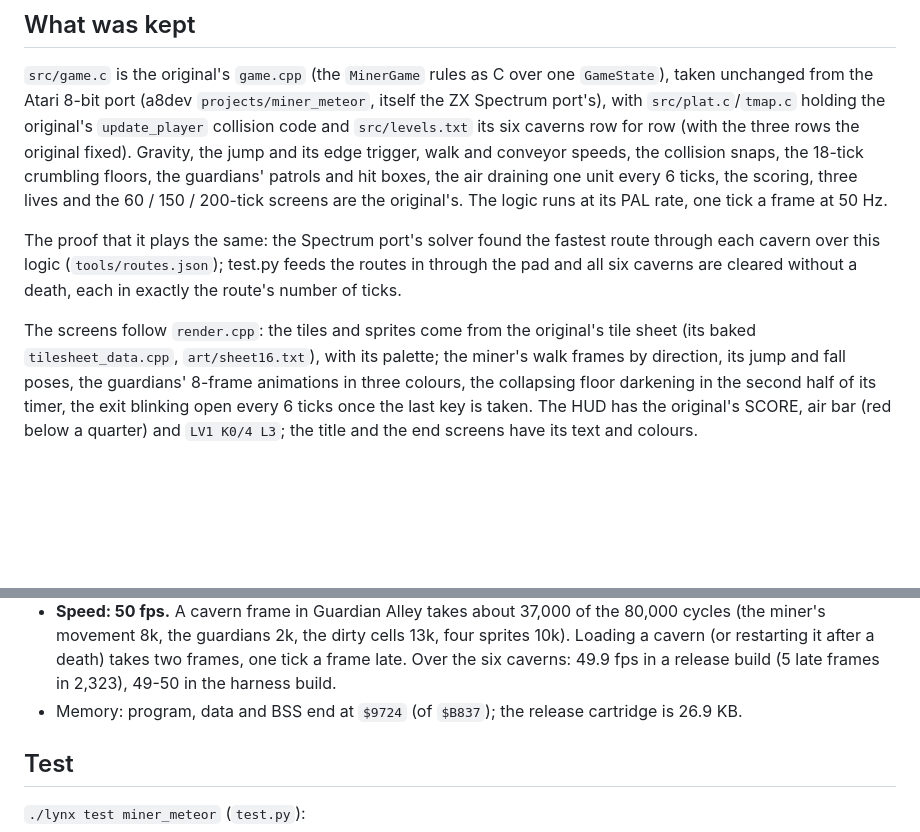
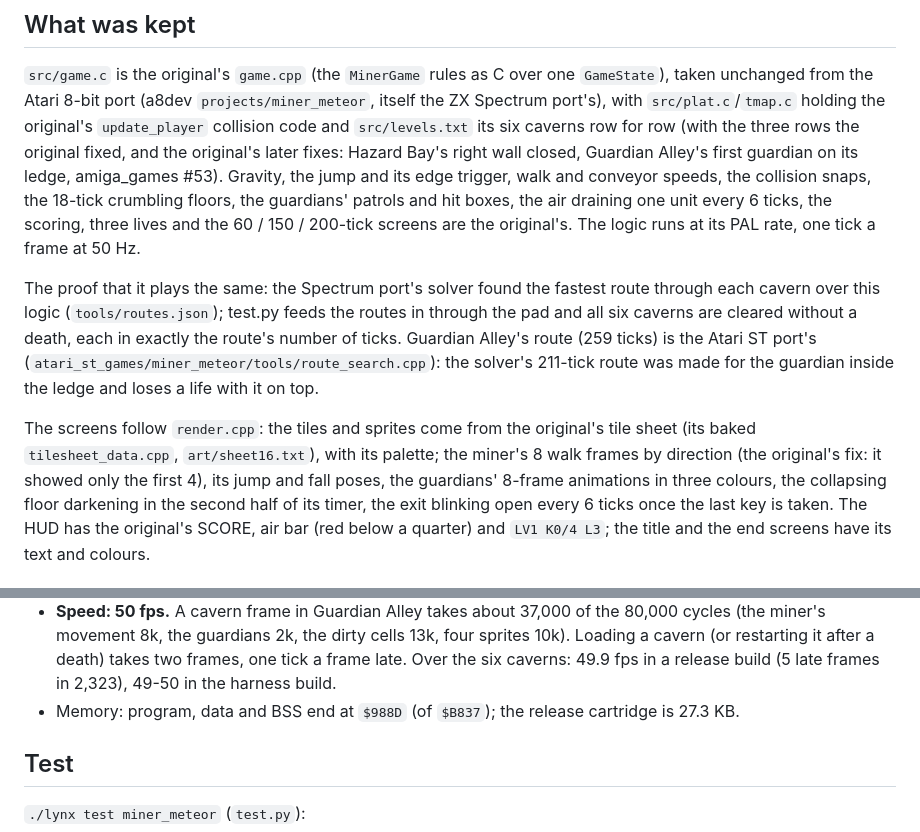
Before and after one commit to geekychris/lynx_games, a Markdown page: miner_meteor/README.md, 2 parts joined by grey strips. Drawn GitHub-style; blank space fills up the shorter version.

```diff
--- a/miner_meteor/README.md
+++ b/miner_meteor/README.md
@@ -34,7 +34,8 @@ one `GameState`), taken unchanged from the Atari 8-bit port (a8dev
 `projects/miner_meteor`, itself the ZX Spectrum port's), with
 `src/plat.c`/`tmap.c` holding the original's `update_player` collision code
 and `src/levels.txt` its six caverns row for row (with the three rows the
-original fixed). Gravity, the jump and its edge trigger, walk and conveyor
+original fixed, and the original's later fixes: Hazard Bay's right wall
+closed, Guardian Alley's first guardian on its ledge, amiga_games #53). Gravity, the jump and its edge trigger, walk and conveyor
 speeds, the collision snaps, the 18-tick crumbling floors, the guardians'
 patrols and hit boxes, the air draining one unit every 6 ticks, the
 scoring, three lives and the 60 / 150 / 200-tick screens are the original's.
@@ -44,10 +45,15 @@ The proof that it plays the same: the Spectrum port's solver found the
 fastest route through each cavern over this logic (`tools/routes.json`);
 test.py feeds the routes in through the pad and all six caverns are
 cleared without a death, each in exactly the route's number of ticks.
+Guardian Alley's route (259 ticks) is the Atari ST port's
+(`atari_st_games/miner_meteor/tools/route_search.cpp`): the solver's
+211-tick route was made for the guardian inside the ledge and loses a life
+with it on top.
 
 The screens follow `render.cpp`: the tiles and sprites come from the
 original's tile sheet (its baked `tilesheet_data.cpp`, `art/sheet16.txt`),
-with its palette; the miner's walk frames by direction, its jump and fall
+with its palette; the miner's 8 walk frames by direction (the original's fix: it showed
+only the first 4), its jump and fall
 poses, the guardians' 8-frame animations in three colours, the collapsing
 floor darkening in the second half of its timer, the exit blinking open
 every 6 ticks once the last key is taken. The HUD has the original's
@@ -94,8 +100,8 @@ end screens have its text and colours.
   after a death) takes two frames, one tick a frame late. Over the six
   caverns: 49.9 fps in a release build (5 late frames in 2,323), 49-50 in
   the harness build.
-- Memory: program, data and BSS end at `$9724` (of `$B837`); the release
-  cartridge is 26.9 KB.
+- Memory: program, data and BSS end at `$988D` (of `$B837`); the release
+  cartridge is 27.3 KB.
 
 ## Test
 
```
Also changed, not shown: miner_meteor/images/miner_meteor.gif, miner_meteor/images/miner_meteor.png, 12 other files.
